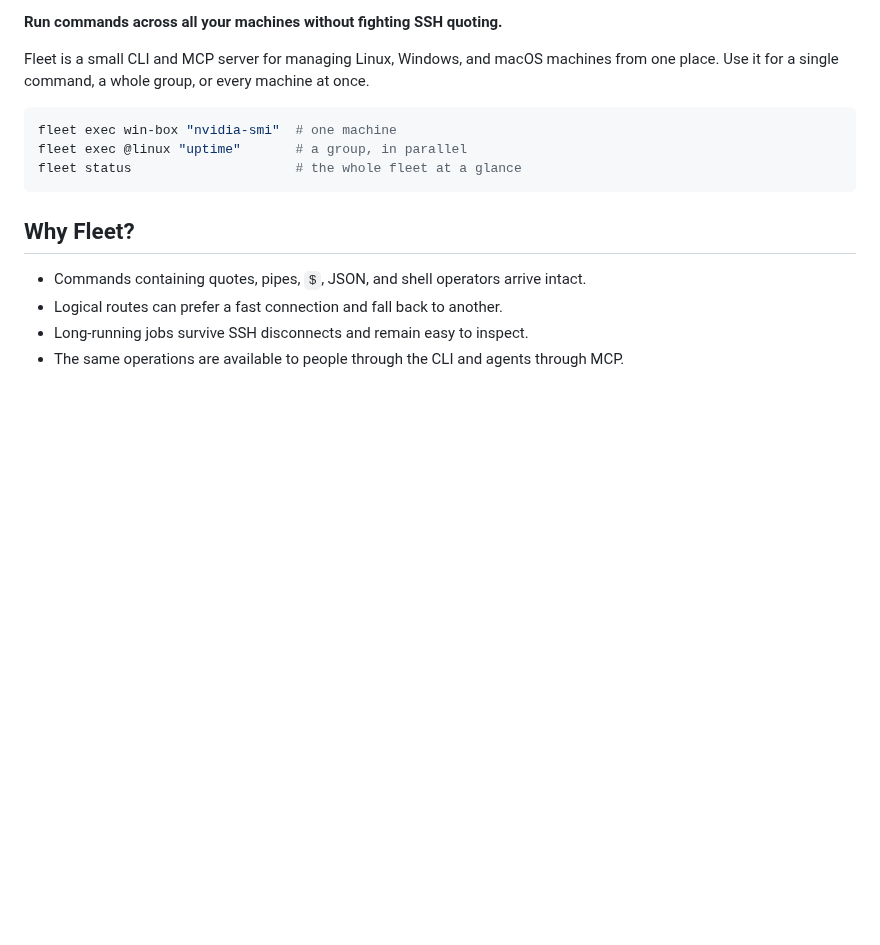
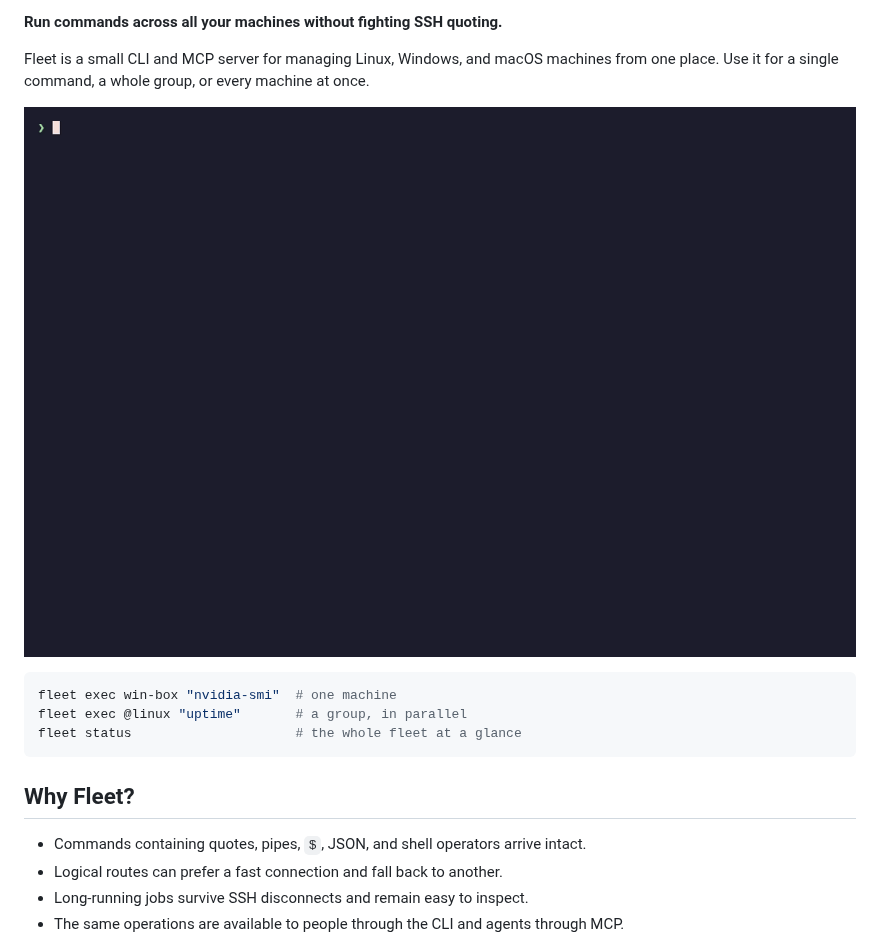
Before and after one commit to safzanpirani/fleet, a Markdown page: README.md, the part around the change. Drawn GitHub-style; pictures changed too: demo/fleet-demo.gif (added); blank space fills up the shorter version.

Commit message:
Add VHS-recorded demo GIF to README

````diff
--- a/README.md
+++ b/README.md
@@ -5,6 +5,8 @@
 Fleet is a small CLI and MCP server for managing Linux, Windows, and macOS
 machines from one place. Use it for a single command, a whole group, or every
 machine at once.
+
+![fleet in action](demo/fleet-demo.gif)
 
 ```sh
 fleet exec win-box "nvidia-smi"  # one machine
````
Also changed, not shown: demo/README.md (added, +11 -0 lines), 1 other file.
